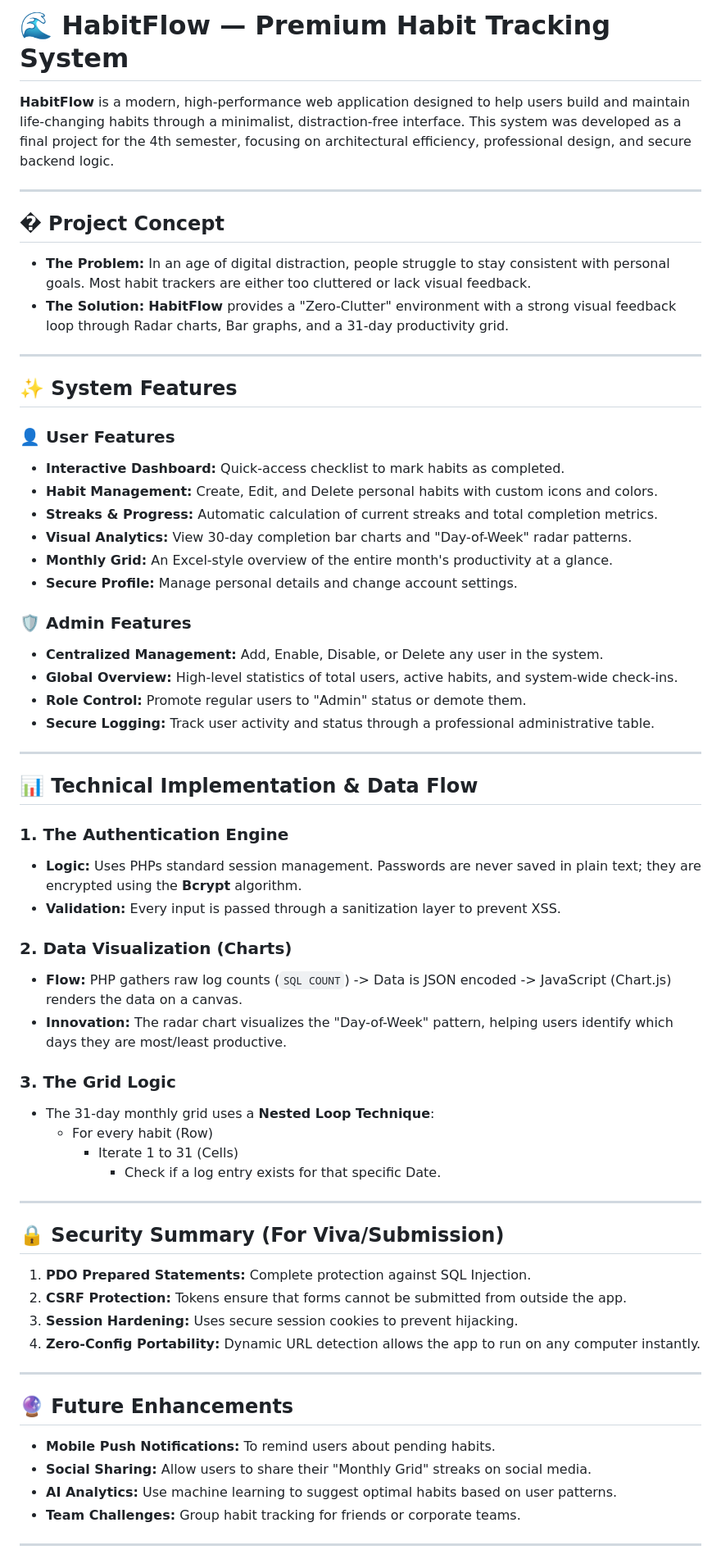
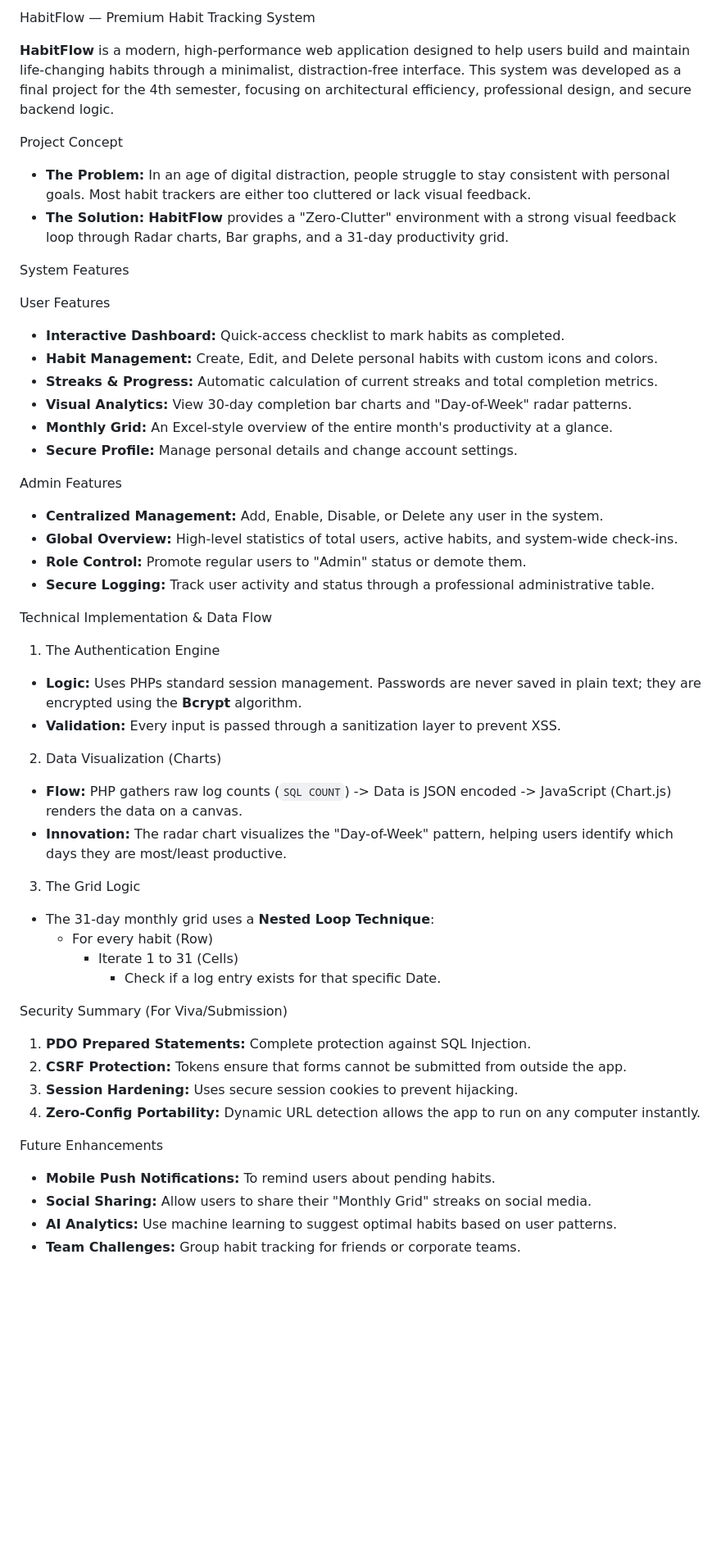
Before and after one commit to rammy-yada/track-habit, a Markdown page: README.md, the part around one of its changes. Shown at 82% size. Rendered like a GitHub page; blank space fills up the shorter version.

Commit message:
Refactor README formatting and section titles

```diff
--- a/README.md
+++ b/README.md
@@ -1,18 +1,17 @@
-# 🌊 HabitFlow — Premium Habit Tracking System
+HabitFlow — Premium Habit Tracking System
 
 **HabitFlow** is a modern, high-performance web application designed to help users build and maintain life-changing habits through a minimalist, distraction-free interface. This system was developed as a final project for the 4th semester, focusing on architectural efficiency, professional design, and secure backend logic.
 
----
 
-## � Project Concept
+
+Project Concept
 - **The Problem:** In an age of digital distraction, people struggle to stay consistent with personal goals. Most habit trackers are either too cluttered or lack visual feedback.
 - **The Solution:** **HabitFlow** provides a "Zero-Clutter" environment with a strong visual feedback loop through Radar charts, Bar graphs, and a 31-day productivity grid.
 
----
 
-## ✨ System Features
+System Features
 
-### 👤 User Features
+User Features
 - **Interactive Dashboard:** Quick-access checklist to mark habits as completed.
 - **Habit Management:** Create, Edit, and Delete personal habits with custom icons and colors.
 - **Streaks & Progress:** Automatic calculation of current streaks and total completion metrics.
@@ -20,45 +19,44 @@
 - **Monthly Grid:** An Excel-style overview of the entire month's productivity at a glance.
 - **Secure Profile:** Manage personal details and change account settings.
 
-### 🛡️ Admin Features
+Admin Features
 - **Centralized Management:** Add, Enable, Disable, or Delete any user in the system.
 - **Global Overview:** High-level statistics of total users, active habits, and system-wide check-ins.
 - **Role Control:** Promote regular users to "Admin" status or demote them.
 - **Secure Logging:** Track user activity and status through a professional administrative table.
 
----
 
-## 📊 Technical Implementation & Data Flow
 
-### 1. The Authentication Engine
+Technical Implementation & Data Flow
+
+1. The Authentication Engine
 - **Logic:** Uses PHPs standard session management. Passwords are never saved in plain text; they are encrypted using the **Bcrypt** algorithm.
 - **Validation:** Every input is passed through a sanitization layer to prevent XSS.
 
-### 2. Data Visualization (Charts)
+2. Data Visualization (Charts)
 - **Flow:** PHP gathers raw log counts (`SQL COUNT`) -> Data is JSON encoded -> JavaScript (Chart.js) renders the data on a canvas.
 - **Innovation:** The radar chart visualizes the "Day-of-Week" pattern, helping users identify which days they are most/least productive.
 
-### 3. The Grid Logic
+3. The Grid Logic
 - The 31-day monthly grid uses a **Nested Loop Technique**:
    - For every habit (Row)
      - Iterate 1 to 31 (Cells)
        - Check if a log entry exists for that specific Date.
 
----
 
-## 🔒 Security Summary (For Viva/Submission)
+
+Security Summary (For Viva/Submission)
 1. **PDO Prepared Statements:** Complete protection against SQL Injection.
 2. **CSRF Protection:** Tokens ensure that forms cannot be submitted from outside the app.
 3. **Session Hardening:** Uses secure session cookies to prevent hijacking.
 4. **Zero-Config Portability:** Dynamic URL detection allows the app to run on any computer instantly.
 
----
 
-## 🔮 Future Enhancements
+
+Future Enhancements
 - **Mobile Push Notifications:** To remind users about pending habits.
 - **Social Sharing:** Allow users to share their "Monthly Grid" streaks on social media.
 - **AI Analytics:** Use machine learning to suggest optimal habits based on user patterns.
 - **Team Challenges:** Group habit tracking for friends or corporate teams.
 
----
 
```
Also changed, not shown: other parts of README.md (+2 -2 lines).
